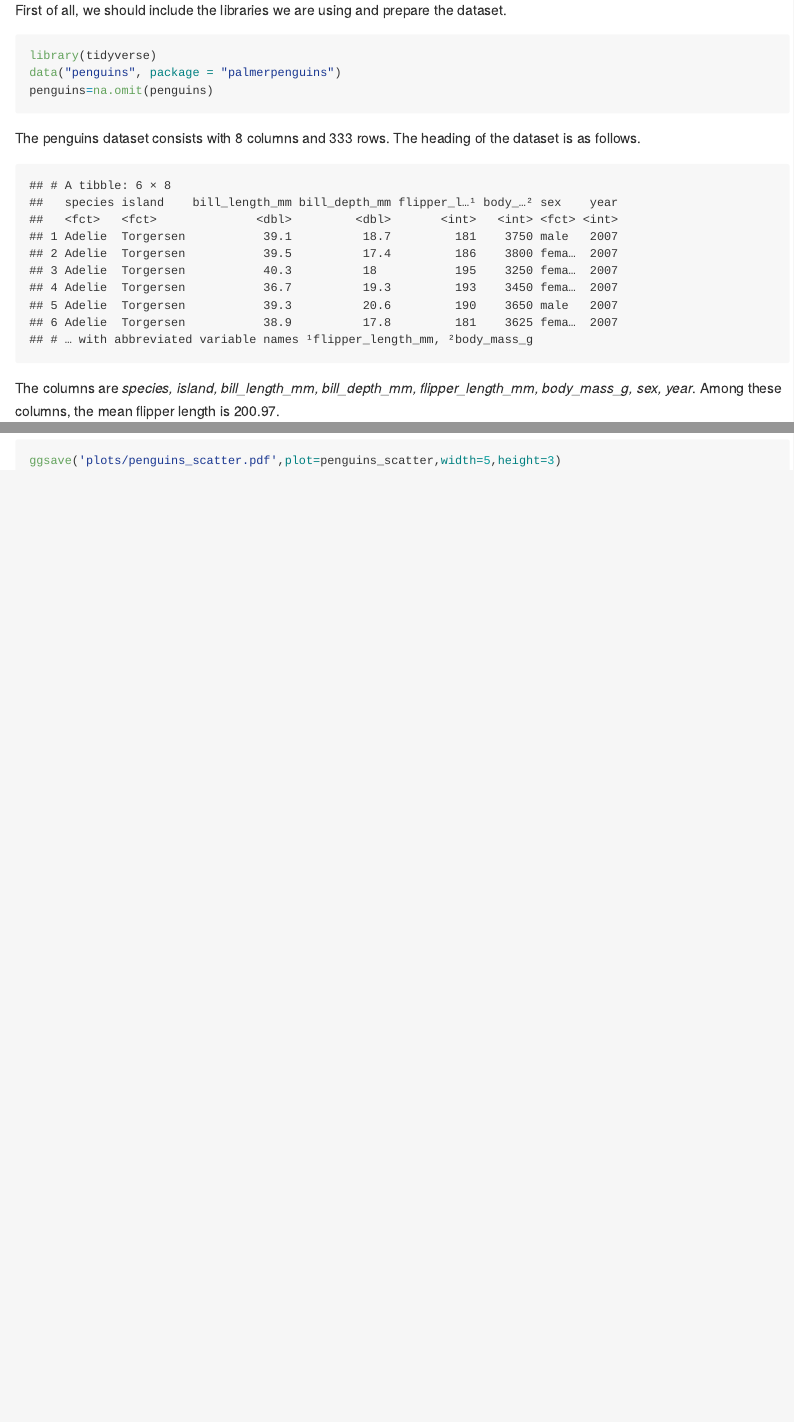
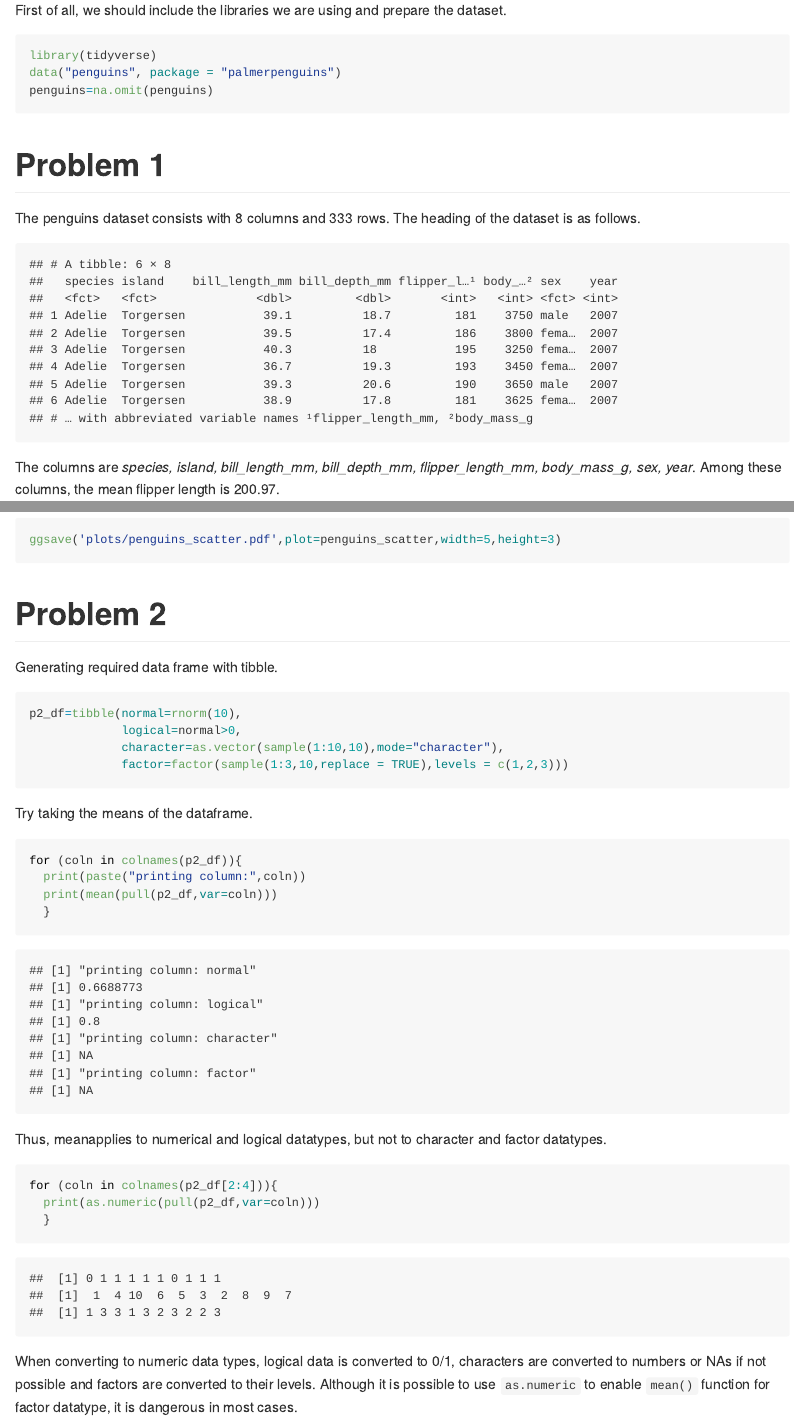
Before and after one commit to biorabbit/p8105_hw1_zj2357, an R Markdown document (p8105_hw1_zj2357.Rmd): the page in a window 1100 px wide, from 150 px down, and a second part further down, joined at a grey line. The pictures show the output file p8105_hw1_zj2357.md that the author committed with the source, drawn offline in the style of GitHub; long lines of code are wrapped.

Commit message:
update for problem 2

````diff
--- a/p8105_hw1_zj2357.Rmd
+++ b/p8105_hw1_zj2357.Rmd
@@ -12,6 +12,7 @@ data("penguins", package = "palmerpenguins")
 penguins=na.omit(penguins)
 ```
 
+# Problem 1
 The penguins dataset consists with `r length(penguins)` columns and `r length(penguins$species)` rows. The heading of the dataset is as follows.
 ```{r, echo=FALSE}
 head(penguins)
@@ -30,8 +34,29 @@ ggsave('plots/penguins_scatter.pdf',plot=penguins_scatter,width=5,height=3)
 
 ```
 
-
+# Problem 2
+Generating required data frame with tibble.
 ```{r problem_2}
-
+p2_df=tibble(normal=rnorm(10),
+             logical=normal>0,
+             character=as.vector(sample(1:10,10),mode="character"),
+             factor=factor(sample(1:3,10,replace = TRUE),levels = c(1,2,3)))
 
 ```
+
+Try taking the means of the dataframe.
+
+```{r problem_2_mean, warning=FALSE}
+for (coln in colnames(p2_df)){
+  print(paste("printing column:",coln))
+  print(mean(pull(p2_df,var=coln)))
+  }
+```
+Thus, meanapplies to numerical and logical datatypes, but not to character and factor datatypes.
+
+```{r problem_2_convertion, message=FALSE}
+for (coln in colnames(p2_df[2:4])){
+  print(as.numeric(pull(p2_df,var=coln)))
+  }
+```
+When converting to numeric data types, logical data is converted to 0/1, characters are converted to numbers or NAs if not possible and factors are converted to their levels. Although it is possible to use `as.numeric` to enable `mean()` function for factor datatype, it is dangerous in most cases.
````
Also changed, not shown: p8105_hw1_zj2357.md, plots/penguins_scatter.pdf, p8105_hw1_zj2357.Rmd (5 more changed lines).
